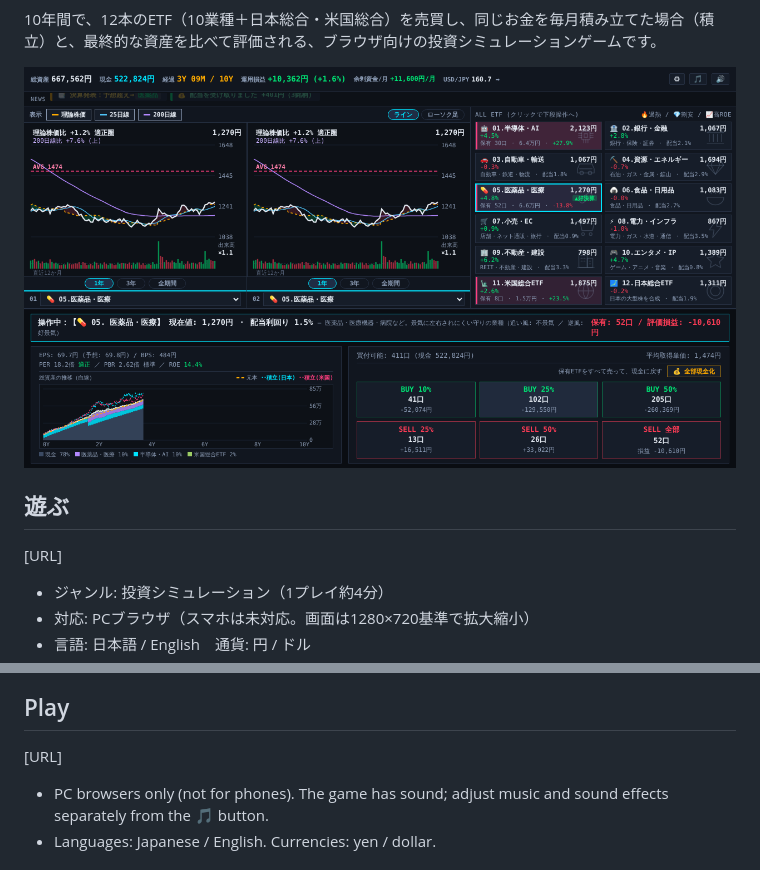
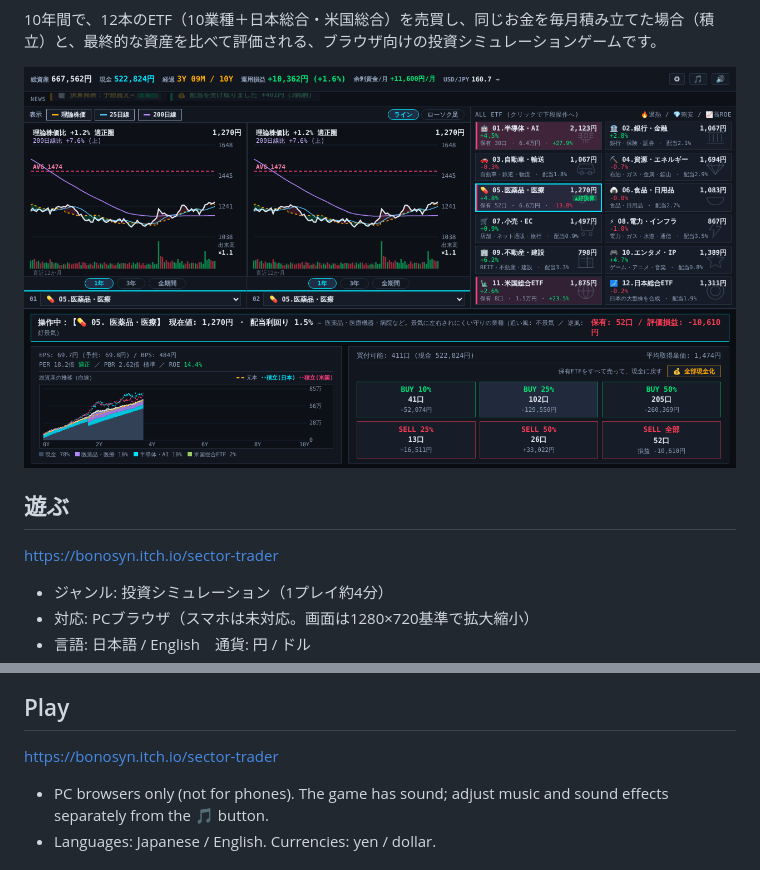
Before and after one commit to norm02/sector-terminal, a Markdown page: README.md, 2 parts joined by grey strips. GitHub-like rendering.

Commit message:
feat: update readme to make game public

```diff
--- a/README.md
+++ b/README.md
@@ -6,6 +7,6 @@
 
 ## 遊ぶ
-[URL]
+https://bonosyn.itch.io/sector-trader
 
 - ジャンル: 投資シミュレーション（1プレイ約4分）
 - 対応: PCブラウザ（スマホは未対応。画面は1280×720基準で拡大縮小）
@@ -46,7 +47,7 @@ A browser-based investment simulation game. Over 10 in-game years, you trade 12
 ![Screenshot](assets/screenshot-line-en.png)
 
 ## Play
-[URL]
+https://bonosyn.itch.io/sector-trader
 
 - PC browsers only (not for phones). The game has sound; adjust music and sound effects separately from the 🎵 button.
 - Languages: Japanese / English. Currencies: yen / dollar.
```
Also changed, not shown: other parts of README.md (+2 -1 lines), assets/sector-trader-cover-1260x1000.png (added).
